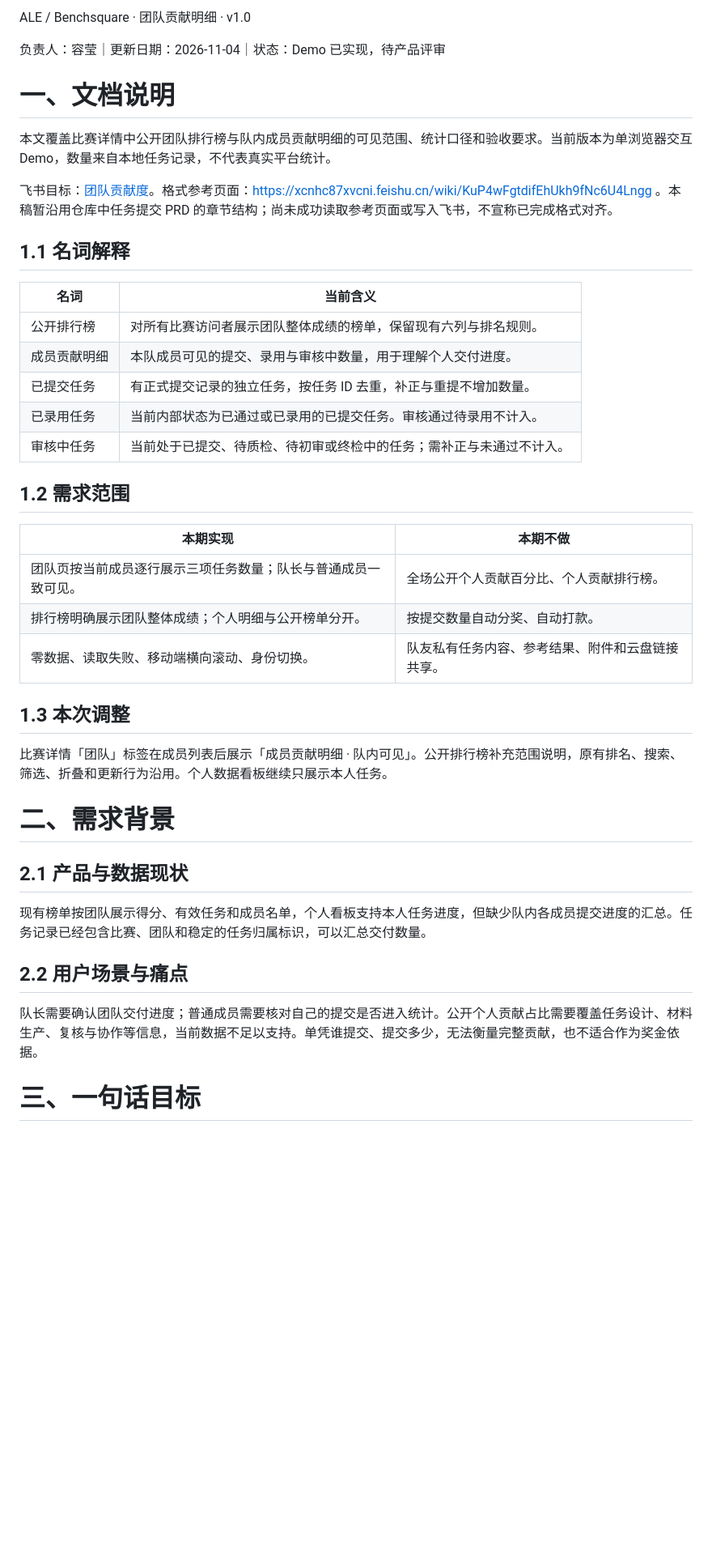
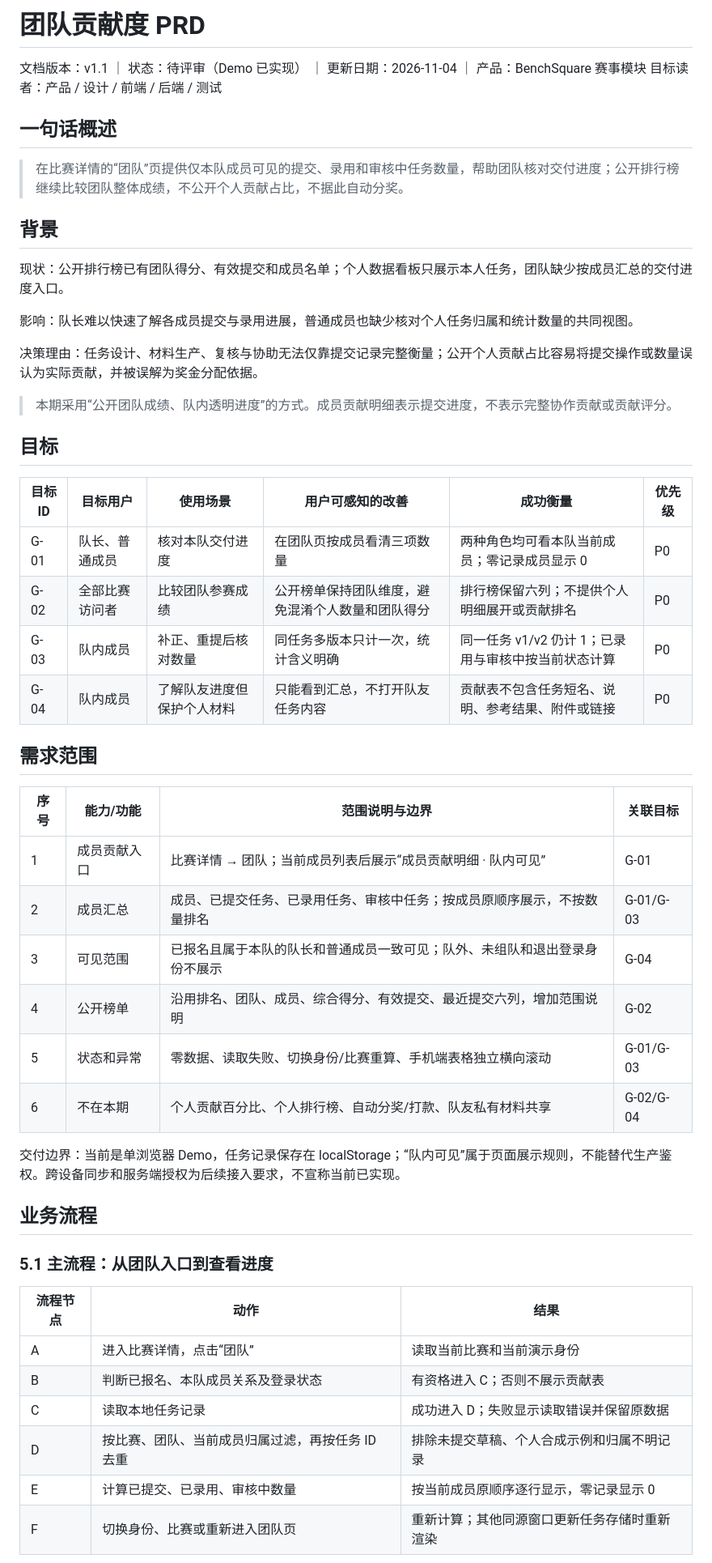
Before and after one commit to rongyinger/benchsquare, a Markdown page: docs/team-contributions/README.md, the part around one of its changes. Shown at 81% size. Drawn GitHub-style; blank space fills up the shorter version.

Commit message:
Align team contribution PRD with Feishu reference format

```diff
--- a/docs/team-contributions/README.md
+++ b/docs/team-contributions/README.md
@@ -1,44 +1,54 @@
-ALE / Benchsquare · 团队贡献明细 · v1.0
+# 团队贡献度 PRD
 
-负责人：容莹｜更新日期：2026-11-04｜状态：Demo 已实现，待产品评审
+文档版本：v1.1 ｜ 状态：待评审（Demo 已实现） ｜ 更新日期：2026-11-04 ｜ 产品：BenchSquare 赛事模块
+目标读者：产品 / 设计 / 前端 / 后端 / 测试
 
-# 一、文档说明
+## 一句话概述
 
-本文覆盖比赛详情中公开团队排行榜与队内成员贡献明细的可见范围、统计口径和验收要求。当前版本为单浏览器交互 Demo，数量来自本地任务记录，不代表真实平台统计。
+> 在比赛详情的“团队”页提供仅本队成员可见的提交、录用和审核中任务数量，帮助团队核对交付进度；公开排行榜继续比较团队整体成绩，不公开个人贡献占比，不据此自动分奖。
 
-飞书目标：[团队贡献度](https://xcnhc87xvcni.feishu.cn/wiki/EnH8w4MUciGwBWkrogoczIL0nbf)。格式参考页面：https://xcnhc87xvcni.feishu.cn/wiki/KuP4wFgtdifEhUkh9fNc6U4Lngg 。本稿暂沿用仓库中任务提交 PRD 的章节结构；尚未成功读取参考页面或写入飞书，不宣称已完成格式对齐。
+## 背景
 
-## 1.1 名词解释
+现状：公开排行榜已有团队得分、有效提交和成员名单；个人数据看板只展示本人任务，团队缺少按成员汇总的交付进度入口。
 
-| 名词 | 当前含义 |
-| --- | --- |
-| 公开排行榜 | 对所有比赛访问者展示团队整体成绩的榜单，保留现有六列与排名规则。 |
-| 成员贡献明细 | 本队成员可见的提交、录用与审核中数量，用于理解个人交付进度。 |
-| 已提交任务 | 有正式提交记录的独立任务，按任务 ID 去重，补正与重提不增加数量。 |
-| 已录用任务 | 当前内部状态为已通过或已录用的已提交任务。审核通过待录用不计入。 |
-| 审核中任务 | 当前处于已提交、待质检、待初审或终检中的任务；需补正与未通过不计入。 |
+影响：队长难以快速了解各成员提交与录用进展，普通成员也缺少核对个人任务归属和统计数量的共同视图。
 
-## 1.2 需求范围
+决策理由：任务设计、材料生产、复核与协助无法仅靠提交记录完整衡量；公开个人贡献占比容易将提交操作或数量误认为实际贡献，并被误解为奖金分配依据。
 
-| 本期实现 | 本期不做 |
-| --- | --- |
-| 团队页按当前成员逐行展示三项任务数量；队长与普通成员一致可见。 | 全场公开个人贡献百分比、个人贡献排行榜。 |
-| 排行榜明确展示团队整体成绩；个人明细与公开榜单分开。 | 按提交数量自动分奖、自动打款。 |
-| 零数据、读取失败、移动端横向滚动、身份切换。 | 队友私有任务内容、参考结果、附件和云盘链接共享。 |
+> 本期采用“公开团队成绩、队内透明进度”的方式。成员贡献明细表示提交进度，不表示完整协作贡献或贡献评分。
 
-## 1.3 本次调整
+## 目标
 
-比赛详情「团队」标签在成员列表后展示「成员贡献明细 · 队内可见」。公开排行榜补充范围说明，原有排名、搜索、筛选、折叠和更新行为沿用。个人数据看板继续只展示本人任务。
+| 目标ID | 目标用户 | 使用场景 | 用户可感知的改善 | 成功衡量 | 优先级 |
+| --- | --- | --- | --- | --- | --- |
+| G-01 | 队长、普通成员 | 核对本队交付进度 | 在团队页按成员看清三项数量 | 两种角色均可看本队当前成员；零记录成员显示 0 | P0 |
+| G-02 | 全部比赛访问者 | 比较团队参赛成绩 | 公开榜单保持团队维度，避免混淆个人数量和团队得分 | 排行榜保留六列；不提供个人明细展开或贡献排名 | P0 |
+| G-03 | 队内成员 | 补正、重提后核对数量 | 同任务多版本只计一次，统计含义明确 | 同一任务 v1/v2 仍计 1；已录用与审核中按当前状态计算 | P0 |
+| G-04 | 队内成员 | 了解队友进度但保护个人材料 | 只能看到汇总，不打开队友任务内容 | 贡献表不包含任务短名、说明、参考结果、附件或链接 | P0 |
 
-# 二、需求背景
+## 需求范围
 
-## 2.1 产品与数据现状
+| 序号 | 能力/功能 | 范围说明与边界 | 关联目标 |
+| --- | --- | --- | --- |
+| 1 | 成员贡献入口 | 比赛详情 → 团队；当前成员列表后展示“成员贡献明细 · 队内可见” | G-01 |
+| 2 | 成员汇总 | 成员、已提交任务、已录用任务、审核中任务；按成员原顺序展示，不按数量排名 | G-01/G-03 |
+| 3 | 可见范围 | 已报名且属于本队的队长和普通成员一致可见；队外、未组队和退出登录身份不展示 | G-04 |
+| 4 | 公开榜单 | 沿用排名、团队、成员、综合得分、有效提交、最近提交六列，增加范围说明 | G-02 |
+| 5 | 状态和异常 | 零数据、读取失败、切换身份/比赛重算、手机端表格独立横向滚动 | G-01/G-03 |
+| 6 | 不在本期 | 个人贡献百分比、个人排行榜、自动分奖/打款、队友私有材料共享 | G-02/G-04 |
 
-现有榜单按团队展示得分、有效任务和成员名单，个人看板支持本人任务进度，但缺少队内各成员提交进度的汇总。任务记录已经包含比赛、团队和稳定的任务归属标识，可以汇总交付数量。
+交付边界：当前是单浏览器 Demo，任务记录保存在 localStorage；“队内可见”属于页面展示规则，不能替代生产鉴权。跨设备同步和服务端授权为后续接入要求，不宣称当前已实现。
 
-## 2.2 用户场景与痛点
+## 业务流程
 
-队长需要确认团队交付进度；普通成员需要核对自己的提交是否进入统计。公开个人贡献占比需要覆盖任务设计、材料生产、复核与协作等信息，当前数据不足以支持。单凭谁提交、提交多少，无法衡量完整贡献，也不适合作为奖金依据。
+### 5.1 主流程：从团队入口到查看进度
 
-# 三、一句话目标
+| 流程节点 | 动作 | 结果 |
+| --- | --- | --- |
+| A | 进入比赛详情，点击“团队” | 读取当前比赛和当前演示身份 |
+| B | 判断已报名、本队成员关系及登录状态 | 有资格进入 C；否则不展示贡献表 |
+| C | 读取本地任务记录 | 成功进入 D；失败显示读取错误并保留原数据 |
+| D | 按比赛、团队、当前成员归属过滤，再按任务 ID 去重 | 排除未提交草稿、个人合成示例和归属不明记录 |
+| E | 计算已提交、已录用、审核中数量 | 按当前成员原顺序逐行显示，零记录显示 0 |
+| F | 切换身份、比赛或重新进入团队页 | 重新计算；其他同源窗口更新任务存储时重新渲染 |
 
```
Also changed, not shown: other parts of docs/team-contributions/README.md (+69 -84 lines).
